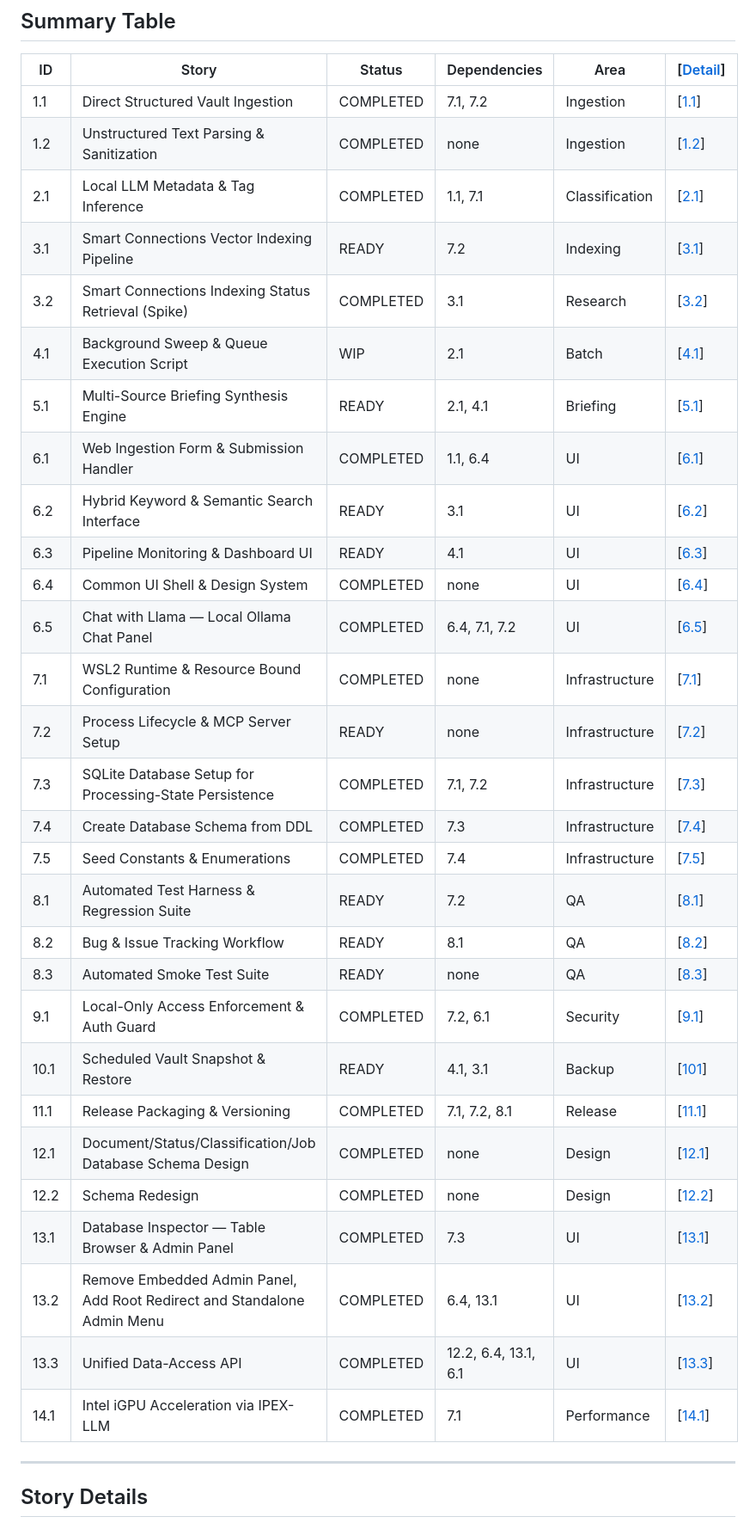
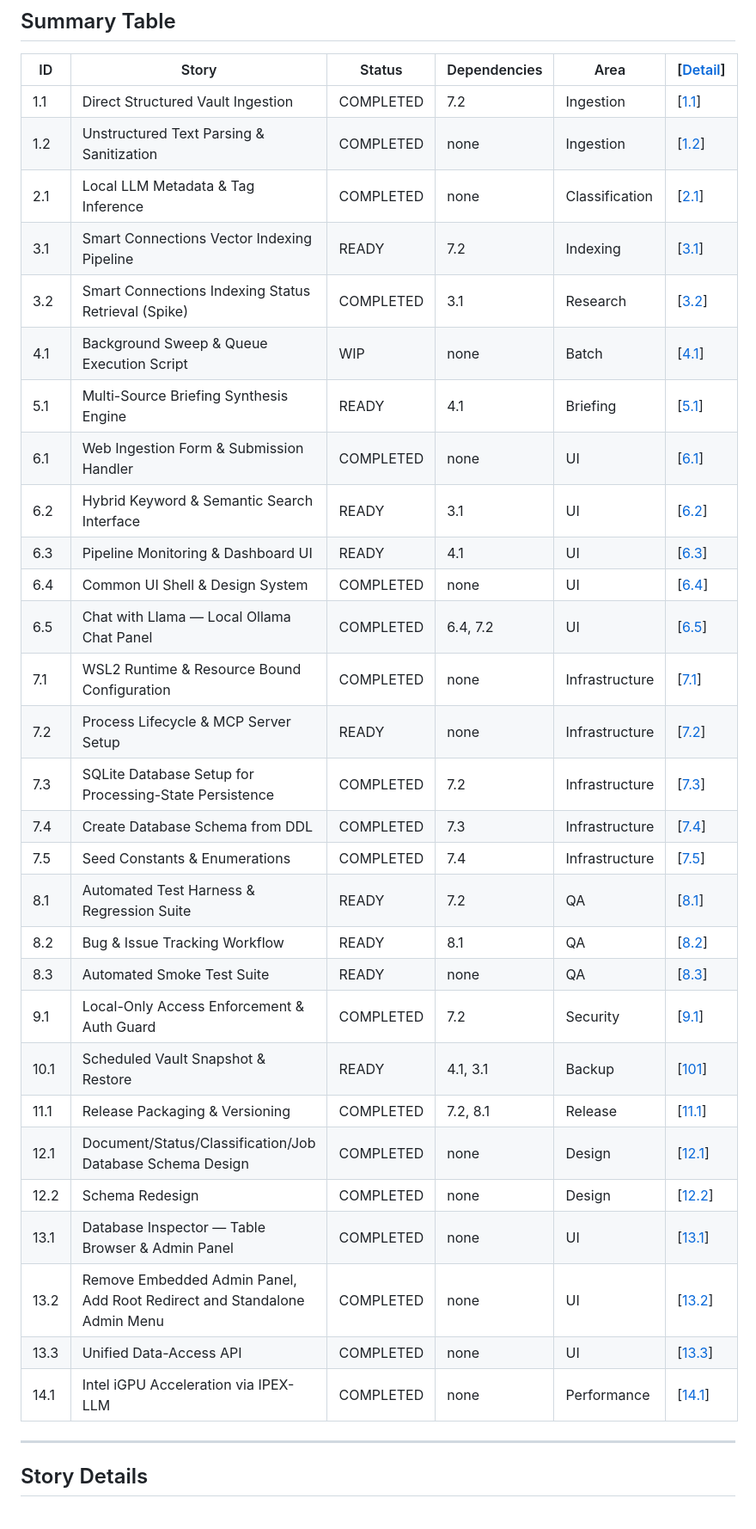
Before and after one commit to rmsantis-cl/4thBrain, a Markdown page: documets/BACKLOG-TRACKER.md, the part around one of its changes. Shown at 86% size. GitHub-like rendering.

```diff
--- a/documets/BACKLOG-TRACKER.md
+++ b/documets/BACKLOG-TRACKER.md
@@ -17,35 +17,35 @@ Master tracking document for all project stories across all epics. Status values
 
 | ID | Story | Status | Dependencies | Area | [[Detail](#story-details)] |
 |---|---|---|---|---|---|
-| 1.1 | Direct Structured Vault Ingestion | COMPLETED | 7.1, 7.2 | Ingestion | [[1.1](#story-11-direct-structured-vault-ingestion)] |
+| 1.1 | Direct Structured Vault Ingestion | COMPLETED | 7.2 | Ingestion | [[1.1](#story-11-direct-structured-vault-ingestion)] |
 | 1.2 | Unstructured Text Parsing & Sanitization | COMPLETED | none | Ingestion | [[1.2](#story-12-unstructured-text-parsing--sanitization)] |
-| 2.1 | Local LLM Metadata & Tag Inference | COMPLETED | 1.1, 7.1 | Classification | [[2.1](#story-21-local-llm-metadata--tag-inference)] |
+| 2.1 | Local LLM Metadata & Tag Inference | COMPLETED | none | Classification | [[2.1](#story-21-local-llm-metadata--tag-inference)] |
 | 3.1 | Smart Connections Vector Indexing Pipeline | READY | 7.2 | Indexing | [[3.1](#story-31-smart-connections-vector-indexing-pipeline)] |
 | 3.2 | Smart Connections Indexing Status Retrieval (Spike) | COMPLETED | 3.1 | Research | [[3.2](#spike-32-smart-connections-indexing-status-retrieval)] |
-| 4.1 | Background Sweep & Queue Execution Script | WIP | 2.1 | Batch | [[4.1](#story-41-background-sweep--queue-execution-script)] |
-| 5.1 | Multi-Source Briefing Synthesis Engine | READY | 2.1, 4.1 | Briefing | [[5.1](#story-51-multi-source-briefing-synthesis-engine)] |
-| 6.1 | Web Ingestion Form & Submission Handler | COMPLETED | 1.1, 6.4 | UI | [[6.1](#story-61-web-ingestion-form--submission-handler)] |
+| 4.1 | Background Sweep & Queue Execution Script | WIP | none | Batch | [[4.1](#story-41-background-sweep--queue-execution-script)] |
+| 5.1 | Multi-Source Briefing Synthesis Engine | READY | 4.1 | Briefing | [[5.1](#story-51-multi-source-briefing-synthesis-engine)] |
+| 6.1 | Web Ingestion Form & Submission Handler | COMPLETED | none | UI | [[6.1](#story-61-web-ingestion-form--submission-handler)] |
 | 6.2 | Hybrid Keyword & Semantic Search Interface | READY | 3.1 | UI | [[6.2](#story-62-hybrid-keyword--semantic-search-interface)] |
 | 6.3 | Pipeline Monitoring & Dashboard UI | READY | 4.1 | UI | [[6.3](#story-63-pipeline-monitoring--dashboard-ui)] |
 | 6.4 | Common UI Shell & Design System | COMPLETED | none | UI | [[6.4](#story-64-common-ui-shell--design-system)] |
-| 6.5 | Chat with Llama — Local Ollama Chat Panel | COMPLETED | 6.4, 7.1, 7.2 | UI | [[6.5](#story-65-chat-with-llama--local-ollama-chat-panel)] |
+| 6.5 | Chat with Llama — Local Ollama Chat Panel | COMPLETED | 6.4, 7.2 | UI | [[6.5](#story-65-chat-with-llama--local-ollama-chat-panel)] |
 | 7.1 | WSL2 Runtime & Resource Bound Configuration | COMPLETED | none | Infrastructure | [[7.1](#story-71-wsl2-runtime--resource-bound-configuration)] |
 | 7.2 | Process Lifecycle & MCP Server Setup | READY | none | Infrastructure | [[7.2](#story-72-process-lifecycle--mcp-server-setup)] |
-| 7.3 | SQLite Database Setup for Processing-State Persistence | COMPLETED | 7.1, 7.2 | Infrastructure | [[7.3](#story-73-sqlite-database-setup-for-processing-state-persistence)] |
+| 7.3 | SQLite Database Setup for Processing-State Persistence | COMPLETED | 7.2 | Infrastructure | [[7.3](#story-73-sqlite-database-setup-for-processing-state-persistence)] |
 | 7.4 | Create Database Schema from DDL | COMPLETED | 7.3 | Infrastructure | [[7.4](#story-74-create-database-schema-from-ddl)] |
 | 7.5 | Seed Constants & Enumerations | COMPLETED | 7.4 | Infrastructure | [[7.5](#story-75-seed-constants--enumerations)] |
 | 8.1 | Automated Test Harness & Regression Suite | READY | 7.2 | QA | [[8.1](#story-81-automated-test-harness--regression-suite)] |
 | 8.2 | Bug & Issue Tracking Workflow | READY | 8.1 | QA | [[8.2](#story-82-bug--issue-tracking-workflow)] |
 | 8.3 | Automated Smoke Test Suite | READY | none | QA | [[8.3](#story-83-automated-smoke-test-suite)] |
-| 9.1 | Local-Only Access Enforcement & Auth Guard | COMPLETED | 7.2, 6.1 | Security | [[9.1](#story-91-local-only-access-enforcement--auth-guard)] |
+| 9.1 | Local-Only Access Enforcement & Auth Guard | COMPLETED | 7.2 | Security | [[9.1](#story-91-local-only-access-enforcement--auth-guard)] |
 | 10.1 | Scheduled Vault Snapshot & Restore | READY | 4.1, 3.1 | Backup | [[101](#story-101-scheduled-vault-snapshot--restore)] |
-| 11.1 | Release Packaging & Versioning | COMPLETED | 7.1, 7.2, 8.1 | Release | [[11.1](#story-111-release-packaging--versioning)] |
+| 11.1 | Release Packaging & Versioning | COMPLETED | 7.2, 8.1 | Release | [[11.1](#story-111-release-packaging--versioning)] |
 | 12.1 | Document/Status/Classification/Job Database Schema Design | COMPLETED | none | Design | [[12.1](#story-121-documentstatusclassificationjob-database-schema-design)] |
 | 12.2 | Schema Redesign | COMPLETED | none | Design | [[12.2](#story-122-schema-redesign)] |
-| 13.1 | Database Inspector — Table Browser & Admin Panel | COMPLETED | 7.3 | UI | [[13.1](#story-131-database-inspector--table-browser--admin-panel)] |
-| 13.2 | Remove Embedded Admin Panel, Add Root Redirect and Standalone Admin Menu | COMPLETED | 6.4, 13.1 | UI | [[13.2](#story-132-review-mobile-ui)] |
-| 13.3 | Unified Data-Access API | COMPLETED | 12.2, 6.4, 13.1, 6.1 | UI | [[13.3](#story-133-unified-data-access-api)] |
-| 14.1 | Intel iGPU Acceleration via IPEX-LLM | COMPLETED | 7.1 | Performance | [[14.1](#story-141-intel-igpu-acceleration-via-ipex-llm)] |
+| 13.1 | Database Inspector — Table Browser & Admin Panel | COMPLETED | none | UI | [[13.1](#story-131-database-inspector--table-browser--admin-panel)] |
+| 13.2 | Remove Embedded Admin Panel, Add Root Redirect and Standalone Admin Menu | COMPLETED | none | UI | [[13.2](#story-132-review-mobile-ui)] |
+| 13.3 | Unified Data-Access API | COMPLETED | none | UI | [[13.3](#story-133-unified-data-access-api)] |
+| 14.1 | Intel iGPU Acceleration via IPEX-LLM | COMPLETED | none | Performance | [[14.1](#story-141-intel-igpu-acceleration-via-ipex-llm)] |
 
 ---
 
```
Also changed, not shown: other parts of documets/BACKLOG-TRACKER.md (+2 -2 lines), documets/TODO-TRACKER.md (added, +79 -0 lines).
